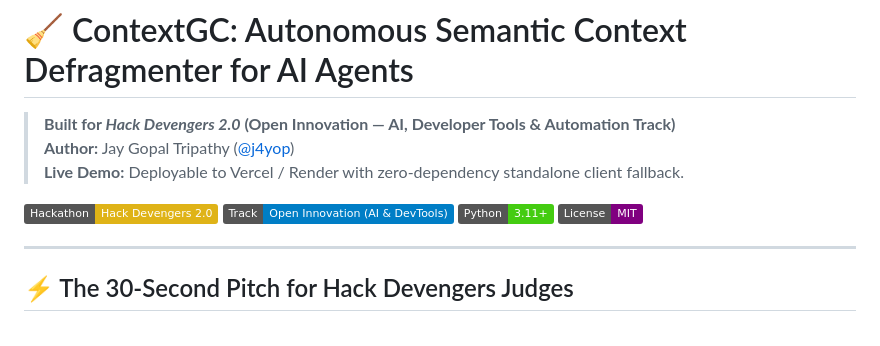
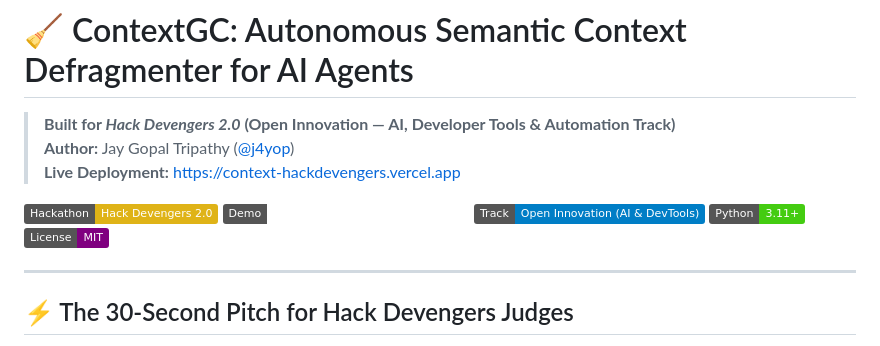
Before and after one commit to j4yop/context-hackdevengers, a Markdown page: README.md, the part around the change. Rendered like a GitHub page; badges without logos.

Commit message:
docs: add live Vercel production deployment badge and link

```diff
--- a/README.md
+++ b/README.md
@@ -2,9 +2,10 @@
 
 > **Built for *Hack Devengers 2.0* (Open Innovation — AI, Developer Tools & Automation Track)**
 > **Author:** Jay Gopal Tripathy ([@j4yop](https://github.com/j4yop))
-> **Live Demo:** Deployable to Vercel / Render with zero-dependency standalone client fallback.
+> **Live Deployment:** [https://context-hackdevengers.vercel.app](https://context-hackdevengers.vercel.app)
 
 [![Hackathon](https://img.shields.io/badge/Hackathon-Hack%20Devengers%202.0-yellow.svg)](https://unstop.com/hackathons/hack-devengers-20-devengers-1749441)
+[![Live Demo](https://img.shields.io/badge/Demo-context--hackdevengers.vercel.app-emerald.svg)](https://context-hackdevengers.vercel.app)
 [![Track](https://img.shields.io/badge/Track-Open%20Innovation%20(AI%20%26%20DevTools)-blue.svg)]()
 [![Python](https://img.shields.io/badge/Python-3.11+-brightgreen.svg)]()
 [![License](https://img.shields.io/badge/License-MIT-purple.svg)]()
```
